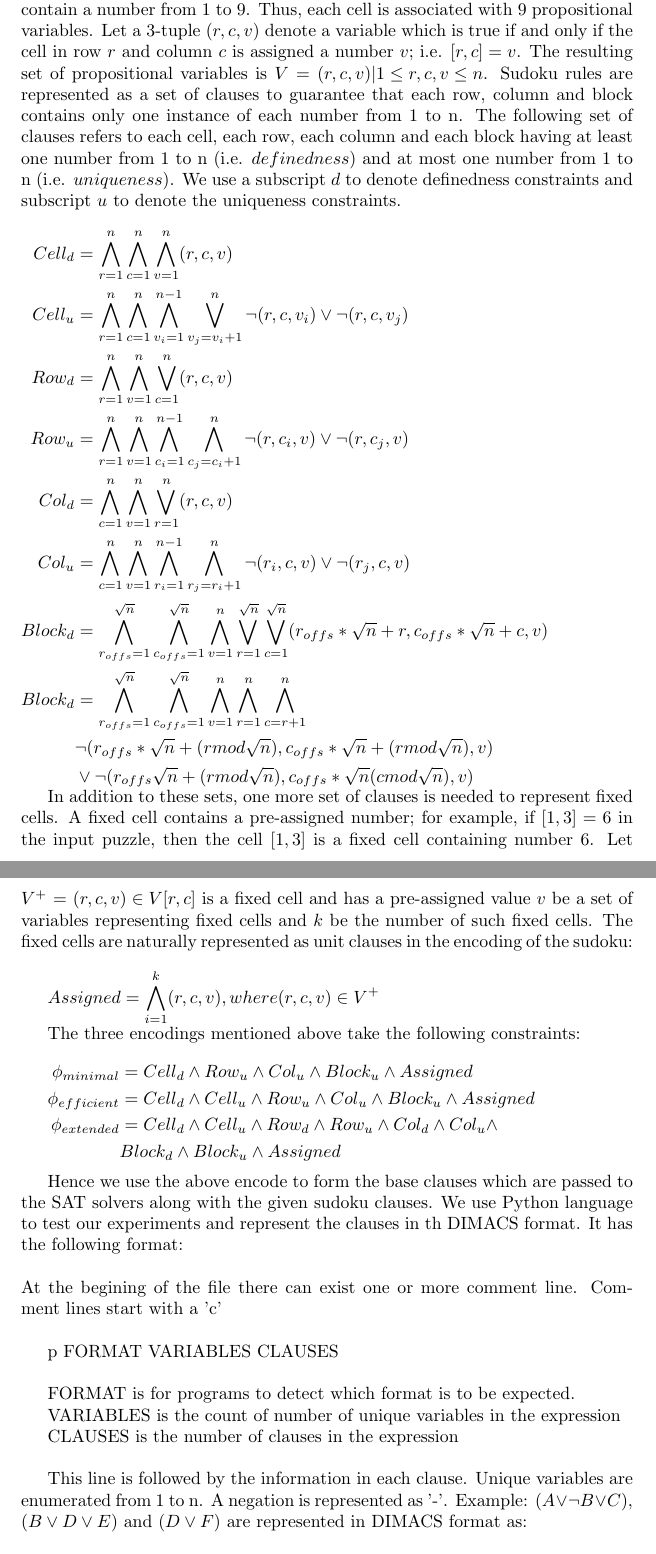
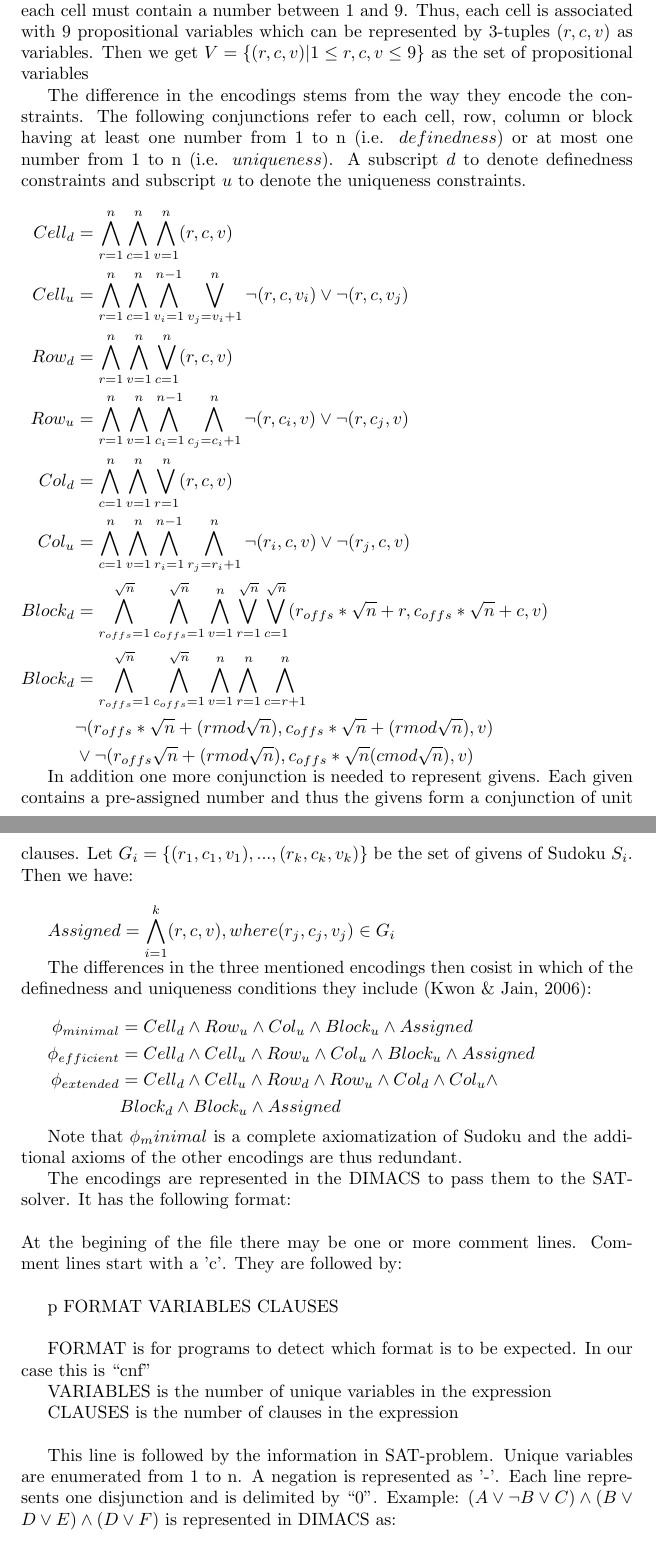
Before and after one commit to rappatoni/Knowledge-Representation, a LaTeX document (project_outline.tex): two parts of pages 4 and 5 of 8, joined at a grey line, cut so that both start at the same text. Compiled offline with pdfLaTeX.

Commit message:
Add to report

```diff
--- a/project_outline.tex
+++ b/project_outline.tex
@@ -70,2 +64 @@ The difference in the encoding is concerned with removing the redundant clauses.
 
-SAT problem is represented using propositional variables, which can be assigned truth values 1(true) or 0(false). In an $9\times 9$ Sudoku puzzle each cell can contain a number from 1 to 9. Thus, each cell is associated with 9 propositional variables. Let a 3-tuple $(r, c, v)$ denote a variable which is true if and only if the cell in row $r$ and column $c$ is assigned a number $v$; i.e. $[r, c] = v$. The resulting set of propositional variables is $V = {(r, c, v)|1 \leq r, c, v \leq n}$. Sudoku rules are represented as a set of clauses to guarantee that each row, column and block contains only one instance of each number from 1 to n. The following set of clauses refers to each cell, each row, each column and each block having at least one number from 1 to n (i.e. $definedness$) and at most one number from 1 to n (i.e. $uniqueness$). We use a subscript $d$ to denote definedness constraints and subscript $u$ to denote the uniqueness constraints. \\\\
@@ -72,3 +83,10 @@ SAT problem is represented using propositional variables, which can be assigned
+We follow \citeA{optimizedencoding} in representing them. The constraints are encoded using the same sets of propositional variables: in an $9\times 9$ Sudoku puzzle each cell must contain a number between 1 and 9. Thus, each cell is associated with 9 propositional variables which can be represented by 3-tuples $(r, c, v)$ as variables. %denote a variable which is true if and only if the cell in row $r$ and column $c$ is assigned a number $v$; i.e. $[r, c] = v$.
+Then we get $V = \{(r, c, v)|1 \leq r, c, v \leq 9\}$ as the set of propositional variables
+
+%Sudoku rules are represented as a set of clauses to guarantee that each row, column and block contains only one instance of each number from 1 to n.
+
+The difference in the encodings stems from the way they encode the constraints. The following conjunctions refer to each cell, row, column or block having at least one number from 1 to n (i.e. $definedness$) or at most one number from 1 to n (i.e. $uniqueness$).
+A subscript $d$ to denote definedness constraints and subscript $u$ to denote the uniqueness constraints. \\\\
 $\begin{aligned}
 Cell_{d} &= \bigwedge^{n}_{r=1}\bigwedge^{n}_{c=1}\bigwedge^{n}_{v=1} (r,c,v) &\\
 Cell_{u} &= \bigwedge^{n}_{r=1}\bigwedge^{n}_{c=1}\bigwedge^{n-1}_{v_{i}=1} \bigvee^{n}_{v_{j}=v_{i}+1} \neg (r,c,v_{i}) \vee \neg (r,c,v_{j}) &\\
@@ -81,13 +99,15 @@ Block_{d} &= \bigwedge^{\sqrt{n}}_{r_{offs}=1}\bigwedge^{\sqrt{n}}_{c_{offs}=1}\
 & \vee \neg (r_{offs}\sqrt{n}+(r \space mod \sqrt{n}),c_{offs}*\sqrt{n}(c \space mod \sqrt{n}),v)
 \end{aligned}$
 
-In addition to these sets, one more set of clauses is needed to represent fixed cells. A fixed cell contains a pre-assigned number; for example, if $[1,3] = 6$ in the input puzzle, then the cell $[1,3]$ is a fixed cell containing number $6$. Let $V^{+}$ = {$(r, c, v) \in V [r, c]$ is a fixed cell and has a pre-assigned value $v$} be a set of variables representing fixed cells and $k$ be the number of such fixed cells. The fixed cells are naturally represented as unit clauses in the encoding of the sudoku: \\
+In addition one more conjunction is needed to represent givens. Each given contains a pre-assigned number and thus the givens form a conjunction of unit clauses.
+%for example, if $[1,3] = 6$ in the input puzzle, then the cell $[1,3]$ is a given containing number $6$. %Let $V^{+}$ = \{$(r, c, v) \in V [r, c]\}$  be a given with pre-assigned value $v$} be a set of variables representing fixed cells and $k$ be the number of such fixed cells.
+Let $G_i=\{(r_1,c_1,v_1),...,(r_k,c_k,v_k)\}$ be the set of givens of Sudoku $S_i$. Then we have: \\
 
 $\begin{aligned}
-Assigned &= \bigwedge^{k}_{i=1}(r,c,v),  where (r,c,v) \in V^{+}
+Assigned &= \bigwedge^{k}_{i=1}(r,c,v),  where (r_j,c_j,v_j) \in G_i
 \end{aligned}$
 
-The three encodings mentioned above take the following constraints: \\
+The differences in the three mentioned encodings then cosist in which of the definedness and uniqueness conditions they include \cite{optimizedencoding}: \\
 
 $\begin{aligned}
 \phi_{minimal} &= Cell_{d} \wedge Row_{u} \wedge Col_{u} \wedge Block_{u} \wedge Assigned &\\
@@ -96,18 +116,21 @@ $\begin{aligned}
 & Block_{d} \wedge Block_{u} \wedge Assigned &\\
 \end{aligned}$ \\
 
-Hence we use the above encode to form the base clauses which are passed to the SAT solvers along with the given sudoku clauses. We use Python language to test our experiments and represent the clauses in th DIMACS format. It has the following format:\\\\
-At the begining of the file there can exist one or more comment line. Comment lines start with a 'c' \\
+%Hence we use the above encode to form the base clauses which are passed to the SAT solvers along with the given sudoku clauses. We use Python language to test our experiments and represent the clauses
+Note that $\phi_minimal$ is a complete axiomatization of Sudoku and the additional axioms of the other encodings are thus redundant.
+
+The encodings are represented in the DIMACS to pass them to the SAT-solver. It has the following format:\\\\
+At the begining of the file there may be one or more comment lines. Comment lines start with a 'c'. They are followed by: \\
 
 p FORMAT VARIABLES CLAUSES  \\
 
-FORMAT is for programs to detect which format is to be expected.
+FORMAT is for programs to detect which format is to be expected. In our case this is ``cnf"
 
-VARIABLES is the count of number of unique variables in the expression
+VARIABLES is the number of unique variables in the expression
 
 CLAUSES is the number of clauses in the expression\\
 
-This line is followed by the information in each clause. Unique variables are enumerated from 1 to n. A negation is represented as '-'. Example: $(A \vee \neg B \vee C)$, $(B \vee D \vee E)$  and $(D \vee F)$ are represented in DIMACS format as: \\
+This line is followed by the information in SAT-problem. Unique variables are enumerated from 1 to n. A negation is represented as '-'. Each line represents one disjunction and is delimited by ``0". Example: $(A \vee \neg B \vee C)\wedge(B \vee D \vee E)\wedge(D \vee F)$ is represented in DIMACS as: \\
 
 c This is a comment
 
```
Also changed, not shown: project_outline.bbl, project_outline.pdf, project_outline.tex (49 more changed lines).
